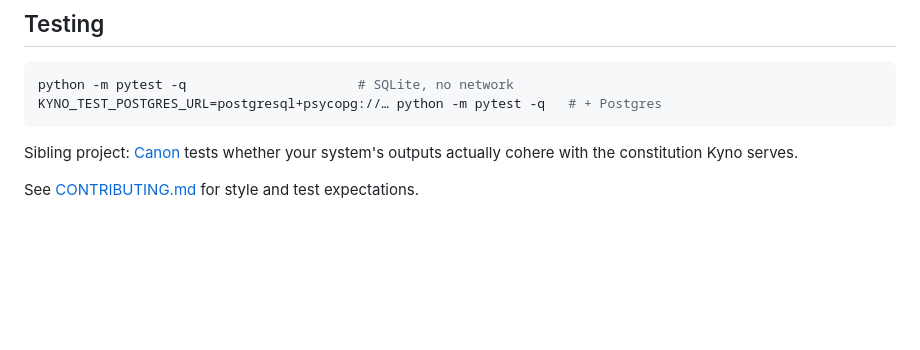
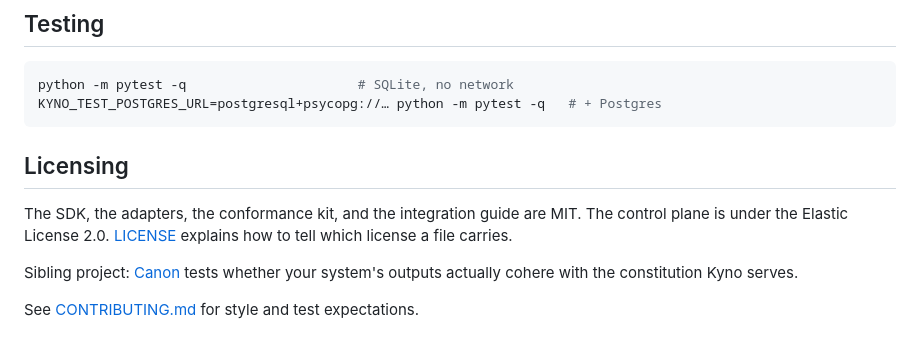
Before and after one commit to cizambra/kyno, a Markdown page: README.md, the part around the change. Rendered like a GitHub page; blank space fills up the shorter version.

Commit message:
README points at the licensing
Co-Authored-By: Claude Fable 5 <noreply@anthropic.com>

````diff
--- a/README.md
+++ b/README.md
@@ -423,6 +423,12 @@ python -m pytest -q                      # SQLite, no network
 KYNO_TEST_POSTGRES_URL=postgresql+psycopg://… python -m pytest -q   # + Postgres
 ```
 
+## Licensing
+
+The SDK, the adapters, the conformance kit, and the integration guide are
+MIT. The control plane is under the Elastic License 2.0. [LICENSE](LICENSE)
+explains how to tell which license a file carries.
+
 Sibling project: [Canon](https://github.com/cizambra/canon) tests whether
 your system's outputs actually cohere with the constitution Kyno serves.
 
````
